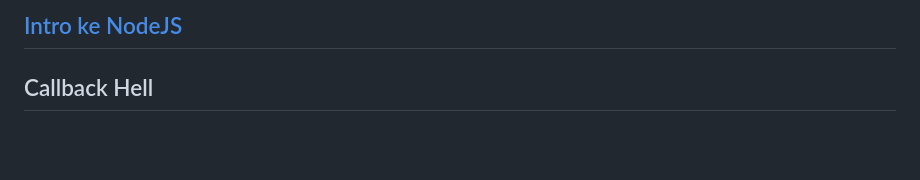
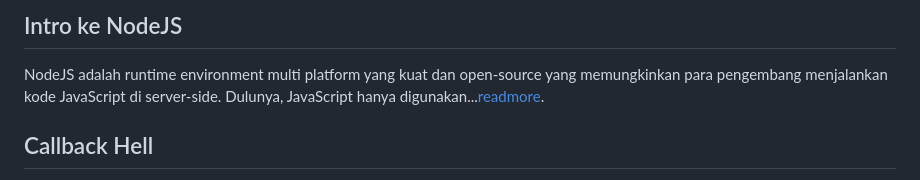
Before and after one commit to virgantara/AdvancedWebProgramming, a Markdown page: week3/README.md, the part around the change. Drawn GitHub-style; blank space fills up the shorter version.

Commit message:
+ cb hell

```diff
--- a/week3/README.md
+++ b/week3/README.md
@@ -1,4 +1,6 @@
-## [Intro ke NodeJS](week3/intro.md)
+## Intro ke NodeJS
+
+NodeJS adalah runtime environment multi platform yang kuat dan open-source yang memungkinkan para pengembang menjalankan kode JavaScript di server-side. Dulunya, JavaScript hanya digunakan...[readmore](week3/intro.md).
 
 ## Callback Hell
 Dalam JavaScript (JS), callback adalah fungsi yang diteruskan ke fungsi lain untuk dieksekusi setelah operasi asinkron selesai. Callback Hell mengacu pada masalah di mana beberapa nested callback menciptakan "Pyramid of Doom", sehingga kode sulit dibaca, di-debug, dan dimaintain.
```
